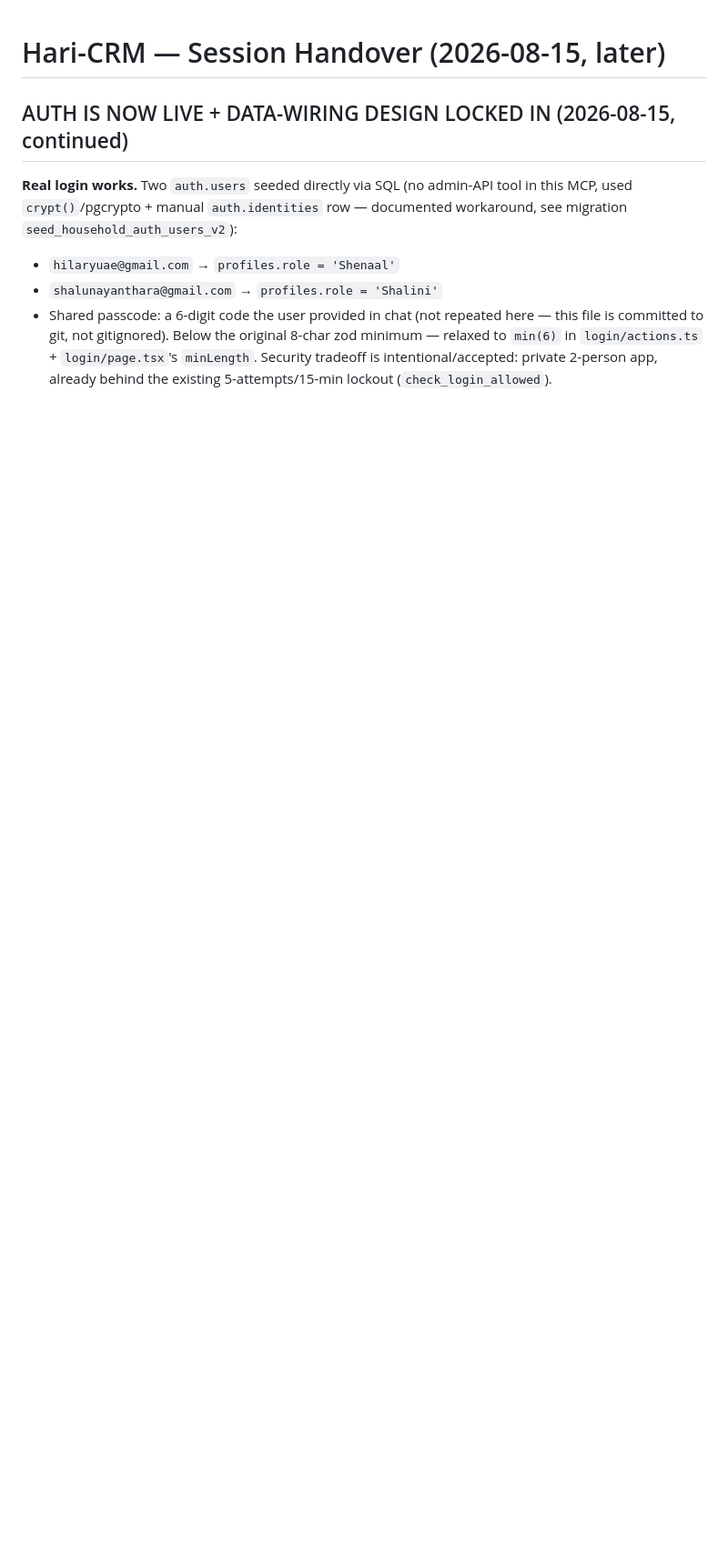
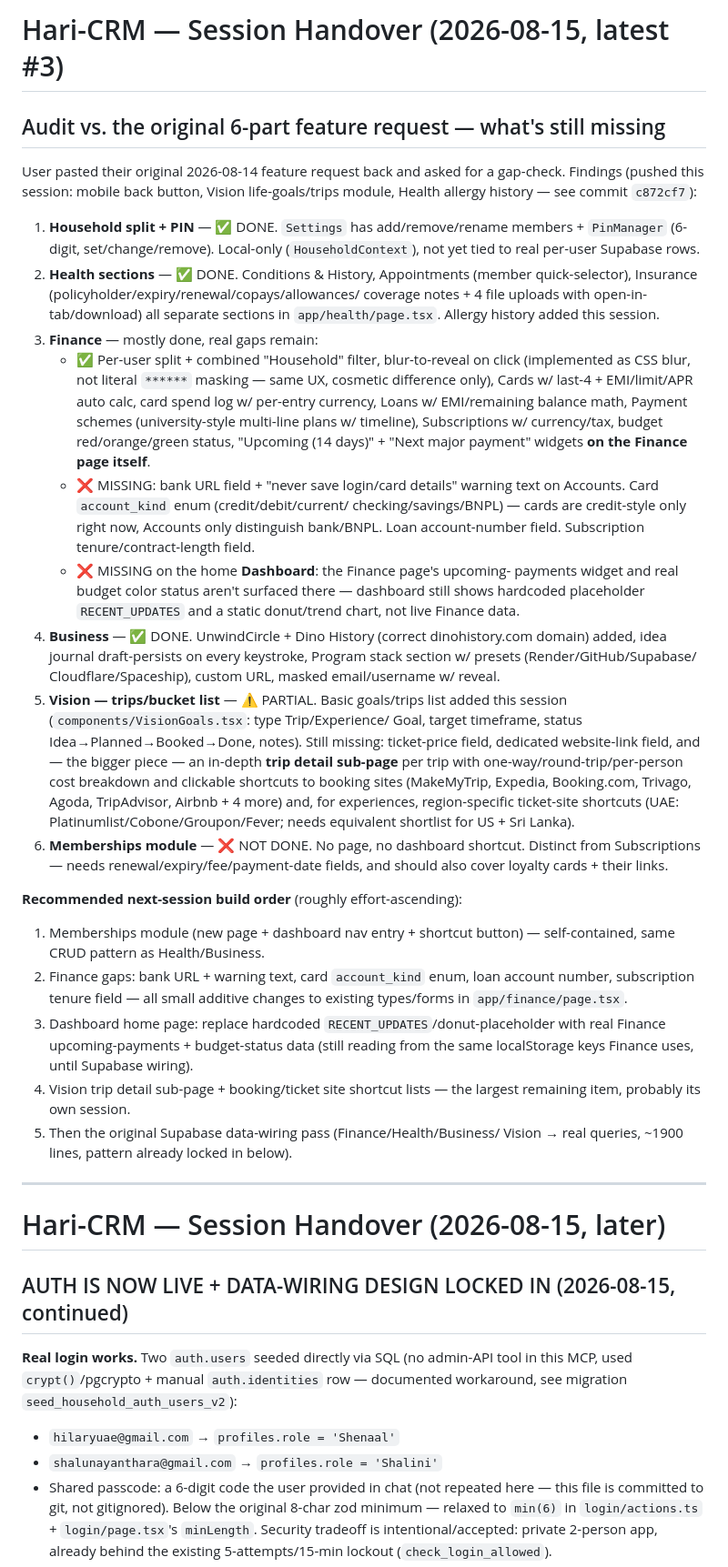
Before and after one commit to eeyaboo-lgtm/Hari-CRM, a Markdown page: HANDOVER.md, the part around the change. Shown at 91% size. Drawn GitHub-style; blank space fills up the shorter version.

Commit message:
Handover: audit original 6-part feature request, log gaps + next-session order

```diff
--- a/HANDOVER.md
+++ b/HANDOVER.md
@@ -1,3 +1,69 @@
+# Hari-CRM — Session Handover (2026-08-15, latest #3)
+
+## Audit vs. the original 6-part feature request — what's still missing
+User pasted their original 2026-08-14 feature request back and asked for a
+gap-check. Findings (pushed this session: mobile back button, Vision
+life-goals/trips module, Health allergy history — see commit `c872cf7`):
+
+1. **Household split + PIN** — ✅ DONE. `Settings` has add/remove/rename
+   members + `PinManager` (6-digit, set/change/remove). Local-only
+   (`HouseholdContext`), not yet tied to real per-user Supabase rows.
+2. **Health sections** — ✅ DONE. Conditions & History, Appointments (member
+   quick-selector), Insurance (policyholder/expiry/renewal/copays/allowances/
+   coverage notes + 4 file uploads with open-in-tab/download) all separate
+   sections in `app/health/page.tsx`. Allergy history added this session.
+3. **Finance** — mostly done, real gaps remain:
+   - ✅ Per-user split + combined "Household" filter, blur-to-reveal on
+     click (implemented as CSS blur, not literal `******` masking — same
+     UX, cosmetic difference only), Cards w/ last-4 + EMI/limit/APR auto
+     calc, card spend log w/ per-entry currency, Loans w/ EMI/remaining
+     balance math, Payment schemes (university-style multi-line plans w/
+     timeline), Subscriptions w/ currency/tax, budget red/orange/green
+     status, "Upcoming (14 days)" + "Next major payment" widgets **on the
+     Finance page itself**.
+   - ❌ MISSING: bank URL field + "never save login/card details" warning
+     text on Accounts. Card `account_kind` enum (credit/debit/current/
+     checking/savings/BNPL) — cards are credit-style only right now,
+     Accounts only distinguish bank/BNPL. Loan account-number field.
+     Subscription tenure/contract-length field.
+   - ❌ MISSING on the home **Dashboard**: the Finance page's upcoming-
+     payments widget and real budget color status aren't surfaced there —
+     dashboard still shows hardcoded placeholder `RECENT_UPDATES` and a
+     static donut/trend chart, not live Finance data.
+4. **Business** — ✅ DONE. UnwindCircle + Dino History (correct
+   dinohistory.com domain) added, idea journal draft-persists on every
+   keystroke, Program stack section w/ presets (Render/GitHub/Supabase/
+   Cloudflare/Spaceship), custom URL, masked email/username w/ reveal.
+5. **Vision — trips/bucket list** — ⚠️ PARTIAL. Basic goals/trips list
+   added this session (`components/VisionGoals.tsx`: type Trip/Experience/
+   Goal, target timeframe, status Idea→Planned→Booked→Done, notes). Still
+   missing: ticket-price field, dedicated website-link field, and — the
+   bigger piece — an in-depth **trip detail sub-page** per trip with
+   one-way/round-trip/per-person cost breakdown and clickable shortcuts to
+   booking sites (MakeMyTrip, Expedia, Booking.com, Trivago, Agoda,
+   TripAdvisor, Airbnb + 4 more) and, for experiences, region-specific
+   ticket-site shortcuts (UAE: Platinumlist/Cobone/Groupon/Fever; needs
+   equivalent shortlist for US + Sri Lanka).
+6. **Memberships module** — ❌ NOT DONE. No page, no dashboard shortcut.
+   Distinct from Subscriptions — needs renewal/expiry/fee/payment-date
+   fields, and should also cover loyalty cards + their links.
+
+**Recommended next-session build order** (roughly effort-ascending):
+1. Memberships module (new page + dashboard nav entry + shortcut button) —
+   self-contained, same CRUD pattern as Health/Business.
+2. Finance gaps: bank URL + warning text, card `account_kind` enum, loan
+   account number, subscription tenure field — all small additive changes
+   to existing types/forms in `app/finance/page.tsx`.
+3. Dashboard home page: replace hardcoded `RECENT_UPDATES`/donut-placeholder
+   with real Finance upcoming-payments + budget-status data (still reading
+   from the same localStorage keys Finance uses, until Supabase wiring).
+4. Vision trip detail sub-page + booking/ticket site shortcut lists — the
+   largest remaining item, probably its own session.
+5. Then the original Supabase data-wiring pass (Finance/Health/Business/
+   Vision → real queries, ~1900 lines, pattern already locked in below).
+
+---
+
 # Hari-CRM — Session Handover (2026-08-15, later)
 
 ## AUTH IS NOW LIVE + DATA-WIRING DESIGN LOCKED IN (2026-08-15, continued)
```
